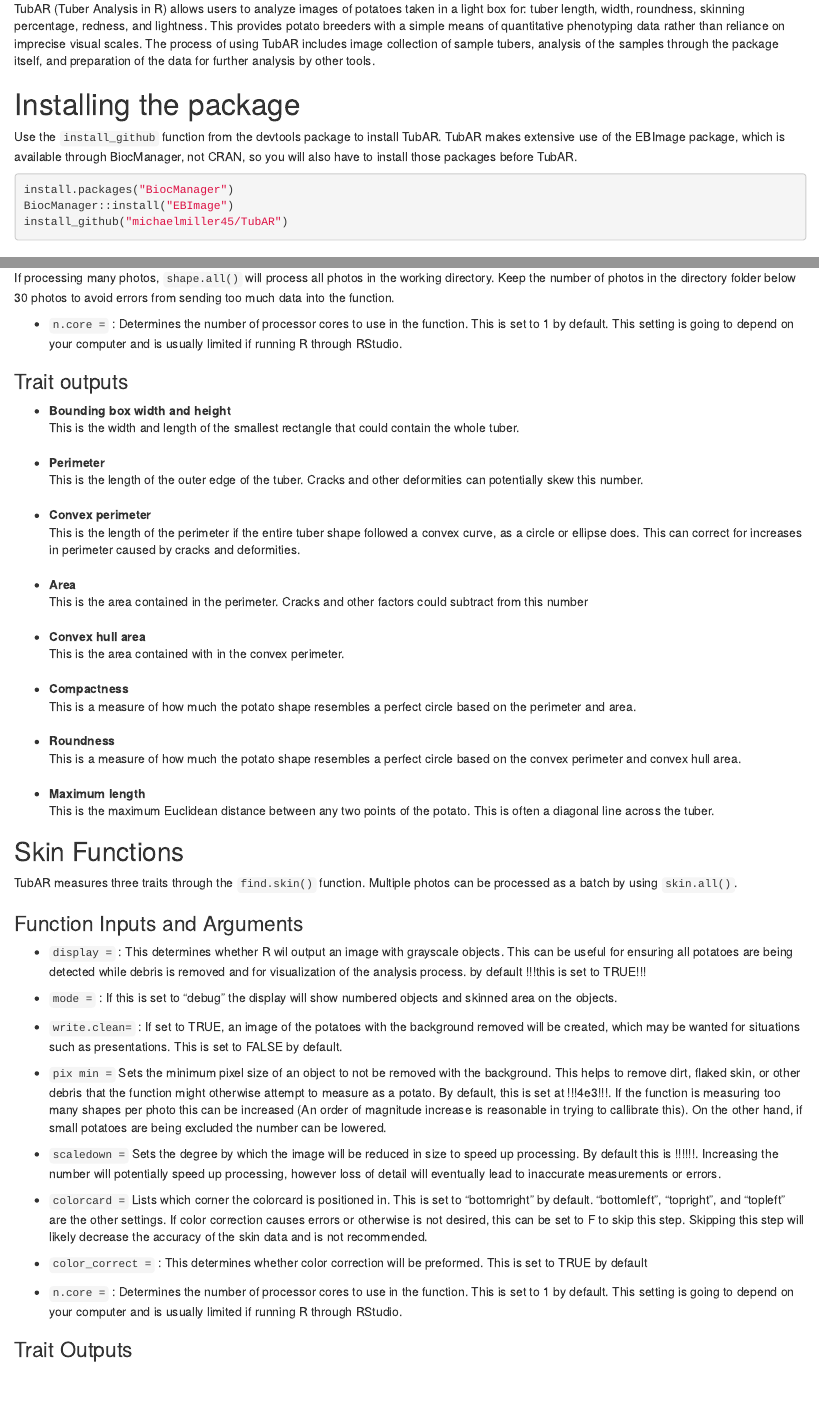
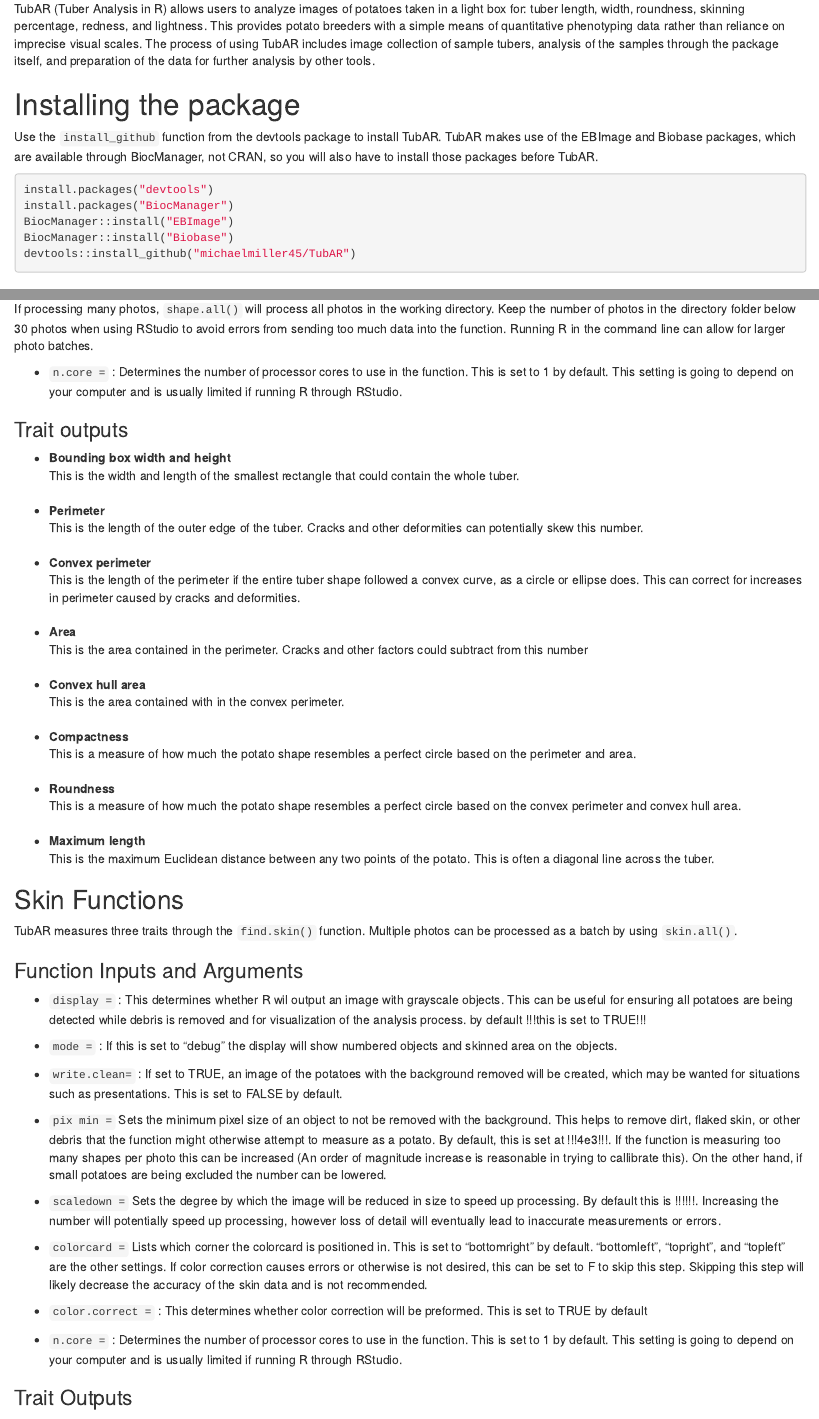
Before and after one commit to shannonlabumn/TubAR, an R Markdown document (TubAR_Vignette.Rmd): the page in a window 1100 px wide, from 190 px down, and a second part further down, joined at a grey line. Rendered offline with R 4.5, knitr and Pandoc, with nearby package versions.

Commit message:
More installation info, changed minimum R v to 3.4.4, more consistent param names, minor vignette edits, removed @example from functios not exported

````diff
--- a/TubAR_Vignette.Rmd
+++ b/TubAR_Vignette.Rmd
@@ -14,11 +14,13 @@
 # Installing the package
 
 Use the `install_github` function from the devtools package to install TubAR.
-TubAR makes extensive use of the EBImage package, which is available through BiocManager, not CRAN, so you will also have to install those packages before TubAR.
+TubAR makes use of the EBImage and Biobase packages, which are available through BiocManager, not CRAN, so you will also have to install those packages before TubAR.
 ```{r, include=T, eval=F}
+install.packages("devtools")
 install.packages("BiocManager")
 BiocManager::install("EBImage")
-install_github("michaelmiller45/TubAR")
+BiocManager::install("Biobase")
+devtools::install_github("michaelmiller45/TubAR")
 ```
 
 # Collecting Image Data
@@ -88,7 +90,7 @@
 
 * `colorcard =` Lists which corner the colorcard is positioned in. This is set to "bottomright" by default. "bottomleft", "topright", and "topleft" are the other settings.
 
-If processing many photos, `shape.all()` will process all photos in the working directory. Keep the number of photos in the directory folder below 30 photos to avoid errors from sending too much data into the function.
+If processing many photos, `shape.all()` will process all photos in the working directory. Keep the number of photos in the directory folder below 30 photos when using RStudio to avoid errors from sending too much data into the function. Running R in the command line can allow for larger photo batches.
 
 * `n.core =` : Determines the number of processor cores to use in the function. This is set to 1 by default. This setting is going to depend on your computer and is usually limited if running R through RStudio.
 
@@ -136,7 +138,7 @@
 
 * `colorcard =` Lists which corner the colorcard is positioned in. This is set to "bottomright" by default. "bottomleft", "topright", and "topleft" are the other settings. If color correction causes errors or otherwise is not desired, this can be set to F to skip this step. Skipping this step will likely decrease the accuracy of the skin data and is not recommended.
 
-* `color_correct =` : This determines whether color correction will be preformed. This is set to TRUE by default
+* `color.correct =` : This determines whether color correction will be preformed. This is set to TRUE by default
 
 * `n.core =` : Determines the number of processor cores to use in the function. This is set to 1 by default. This setting is going to depend on your computer and is usually limited if running R through RStudio.
 
````
Also changed, not shown: R/color_func.R (+0 -1 lines), R/shape_func.R (+0 -4 lines), R/skin_func.R (+9 -7 lines), TubAR_Vignette.Rmd (2 more changed lines), 4 other files.
